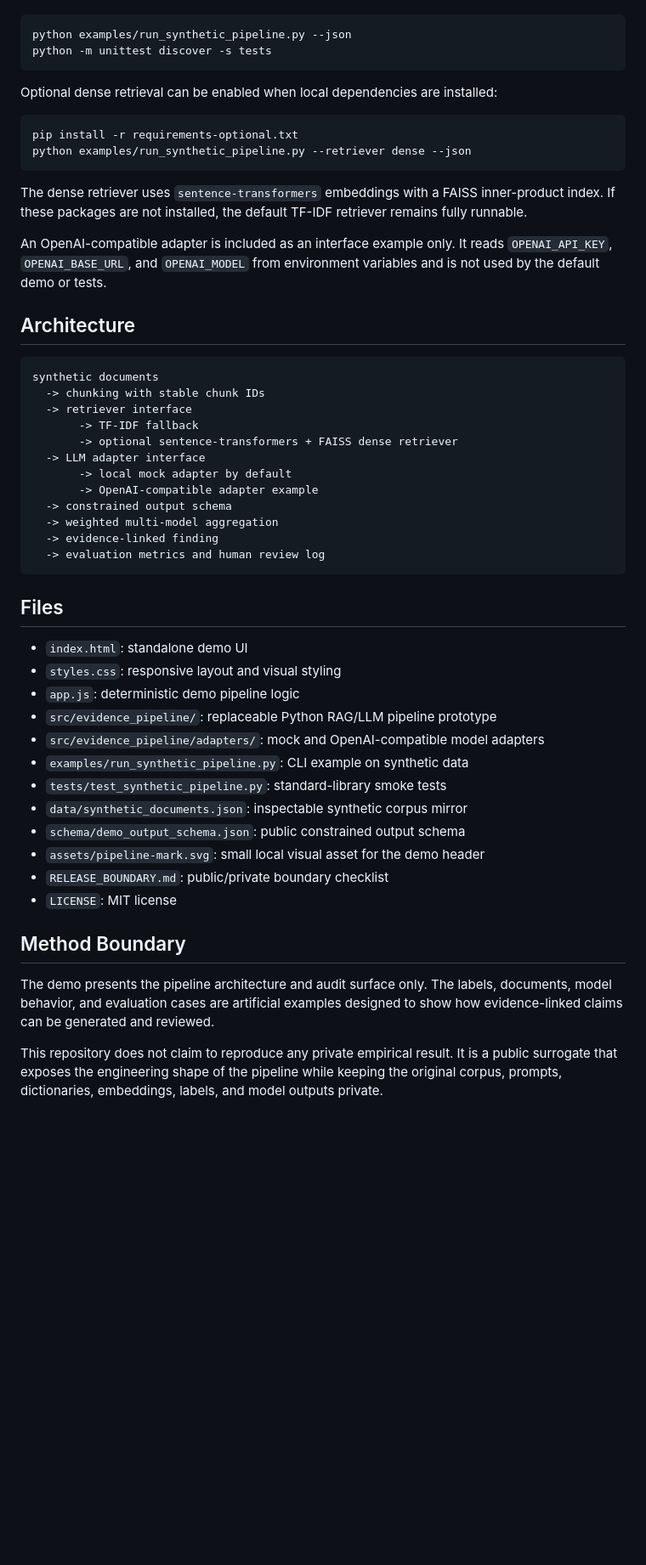
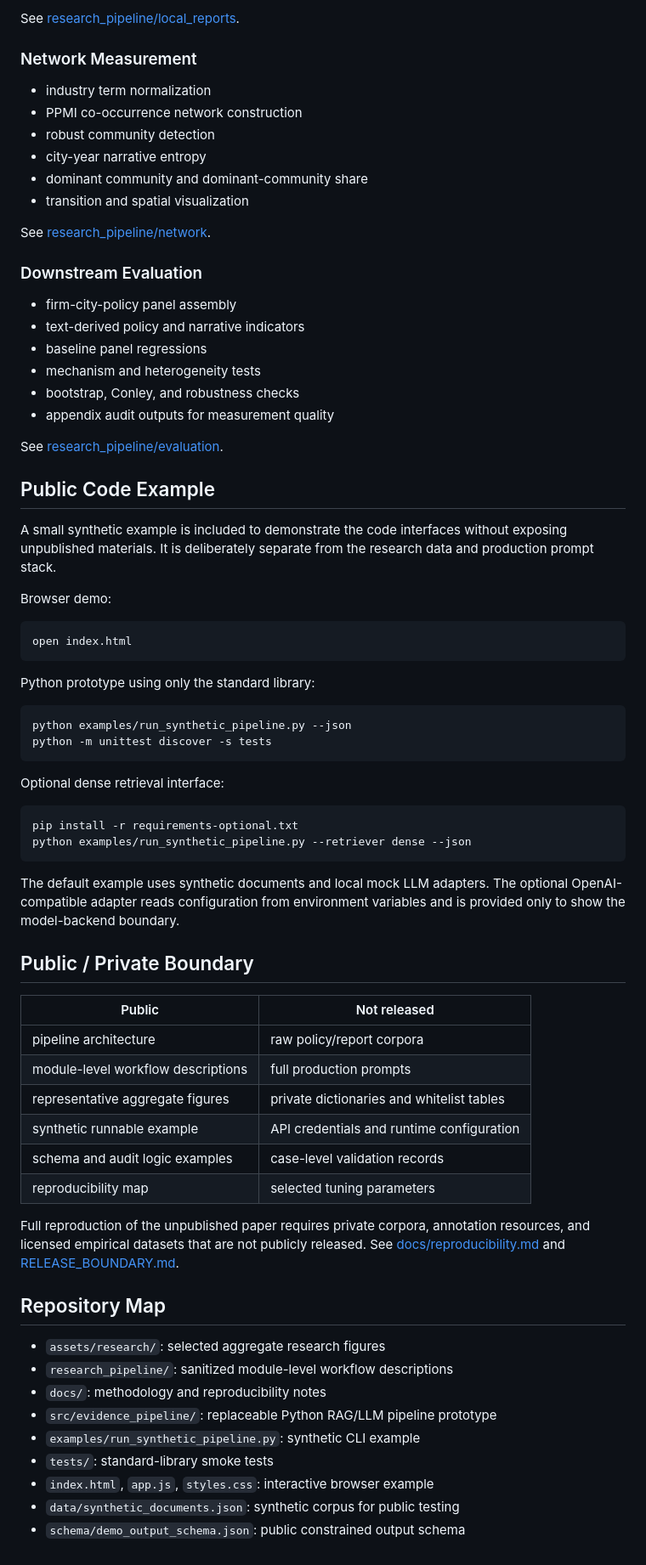
Before and after one commit to xinyangwu98/evidence-grounded-llm-pipeline, a Markdown page: README.md, the part around the change printed below. Shown: that part at 85% size. Rendered like a GitHub page; blank space fills up the shorter version.

Commit message:
Reposition as sanitized research showcase

````diff
--- a/README.md
+++ b/README.md
@@ -44,54 +82,74 @@ The default Python path uses only the standard library and synthetic data:
+See [research_pipeline/local_reports](research_pipeline/local_reports/README.md).
+
+### Network Measurement
+
+- industry term normalization
+- PPMI co-occurrence network construction
+- robust community detection
+- city-year narrative entropy
+- dominant community and dominant-community share
+- transition and spatial visualization
+
+See [research_pipeline/network](research_pipeline/network/README.md).
+
+### Downstream Evaluation
+
+- firm-city-policy panel assembly
+- text-derived policy and narrative indicators
+- baseline panel regressions
+- mechanism and heterogeneity tests
+- bootstrap, Conley, and robustness checks
+- appendix audit outputs for measurement quality
+
+See [research_pipeline/evaluation](research_pipeline/evaluation/README.md).
+
+## Public Code Example
+
+A small synthetic example is included to demonstrate the code interfaces without exposing unpublished materials. It is deliberately separate from the research data and production prompt stack.
+
+Browser demo:
+
+```text
+open index.html
+```
+
+Python prototype using only the standard library:
 
 ```bash
 python examples/run_synthetic_pipeline.py --json
 python -m unittest discover -s tests
 ```
 
-Optional dense retrieval can be enabled when local dependencies are installed:
+Optional dense retrieval interface:
 
 ```bash
 pip install -r requirements-optional.txt
 python examples/run_synthetic_pipeline.py --retriever dense --json
 ```
 
-The dense retriever uses `sentence-transformers` embeddings with a FAISS inner-product index. If these packages are not installed, the default TF-IDF retriever remains fully runnable.
+The default example uses synthetic documents and local mock LLM adapters. The optional OpenAI-compatible adapter reads configuration from environment variables and is provided only to show the model-backend boundary.
 
-An OpenAI-compatible adapter is included as an interface example only. It reads `OPENAI_API_KEY`, `OPENAI_BASE_URL`, and `OPENAI_MODEL` from environment variables and is not used by the default demo or tests.
+## Public / Private Boundary
 
-## Architecture
+| Public | Not released |
+| --- | --- |
+| pipeline architecture | raw policy/report corpora |
+| module-level workflow descriptions | full production prompts |
+| representative aggregate figures | private dictionaries and whitelist tables |
+| synthetic runnable example | API credentials and runtime configuration |
+| schema and audit logic examples | case-level validation records |
+| reproducibility map | selected tuning parameters |
 
-```text
-synthetic documents
-  -> chunking with stable chunk IDs
-  -> retriever interface
-       -> TF-IDF fallback
-       -> optional sentence-transformers + FAISS dense retriever
-  -> LLM adapter interface
-       -> local mock adapter by default
-       -> OpenAI-compatible adapter example
-  -> constrained output schema
-  -> weighted multi-model aggregation
-  -> evidence-linked finding
-  -> evaluation metrics and human review log
-```
+Full reproduction of the unpublished paper requires private corpora, annotation resources, and licensed empirical datasets that are not publicly released. See [docs/reproducibility.md](docs/reproducibility.md) and [RELEASE_BOUNDARY.md](RELEASE_BOUNDARY.md).
 
-## Files
+## Repository Map
 
-- `index.html`: standalone demo UI
-- `styles.css`: responsive layout and visual styling
-- `app.js`: deterministic demo pipeline logic
+- `assets/research/`: selected aggregate research figures
+- `research_pipeline/`: sanitized module-level workflow descriptions
+- `docs/`: methodology and reproducibility notes
 - `src/evidence_pipeline/`: replaceable Python RAG/LLM pipeline prototype
-- `src/evidence_pipeline/adapters/`: mock and OpenAI-compatible model adapters
-- `examples/run_synthetic_pipeline.py`: CLI example on synthetic data
-- `tests/test_synthetic_pipeline.py`: standard-library smoke tests
-- `data/synthetic_documents.json`: inspectable synthetic corpus mirror
+- `examples/run_synthetic_pipeline.py`: synthetic CLI example
+- `tests/`: standard-library smoke tests
+- `index.html`, `app.js`, `styles.css`: interactive browser example
+- `data/synthetic_documents.json`: synthetic corpus for public testing
 - `schema/demo_output_schema.json`: public constrained output schema
-- `assets/pipeline-mark.svg`: small local visual asset for the demo header
-- `RELEASE_BOUNDARY.md`: public/private boundary checklist
-- `LICENSE`: MIT license
-
-## Method Boundary
-
-The demo presents the pipeline architecture and audit surface only. The labels, documents, model behavior, and evaluation cases are artificial examples designed to show how evidence-linked claims can be generated and reviewed.
-
-This repository does not claim to reproduce any private empirical result. It is a public surrogate that exposes the engineering shape of the pipeline while keeping the original corpus, prompts, dictionaries, embeddings, labels, and model outputs private.
````
Also changed, not shown: other parts of README.md (+65 -27 lines), RELEASE_BOUNDARY.md (+12 -9 lines), docs/methodology.md (added, +32 -0 lines), docs/reproducibility.md (added, +42 -0 lines), research_pipeline/evaluation/README.md (added, +15 -0 lines), research_pipeline/ip/README.md (added, +24 -0 lines), research_pipeline/local_reports/README.md (added, +25 -0 lines), research_pipeline/network/README.md (added, +24 -0 lines), assets/research/cooccurrence_network_en.png (added), assets/research/narrative_map_14th_fyp_en.png (added), assets/research/narrative_transition_en.png (added), assets/research/policy_industry_heatmap_en.png (added).
